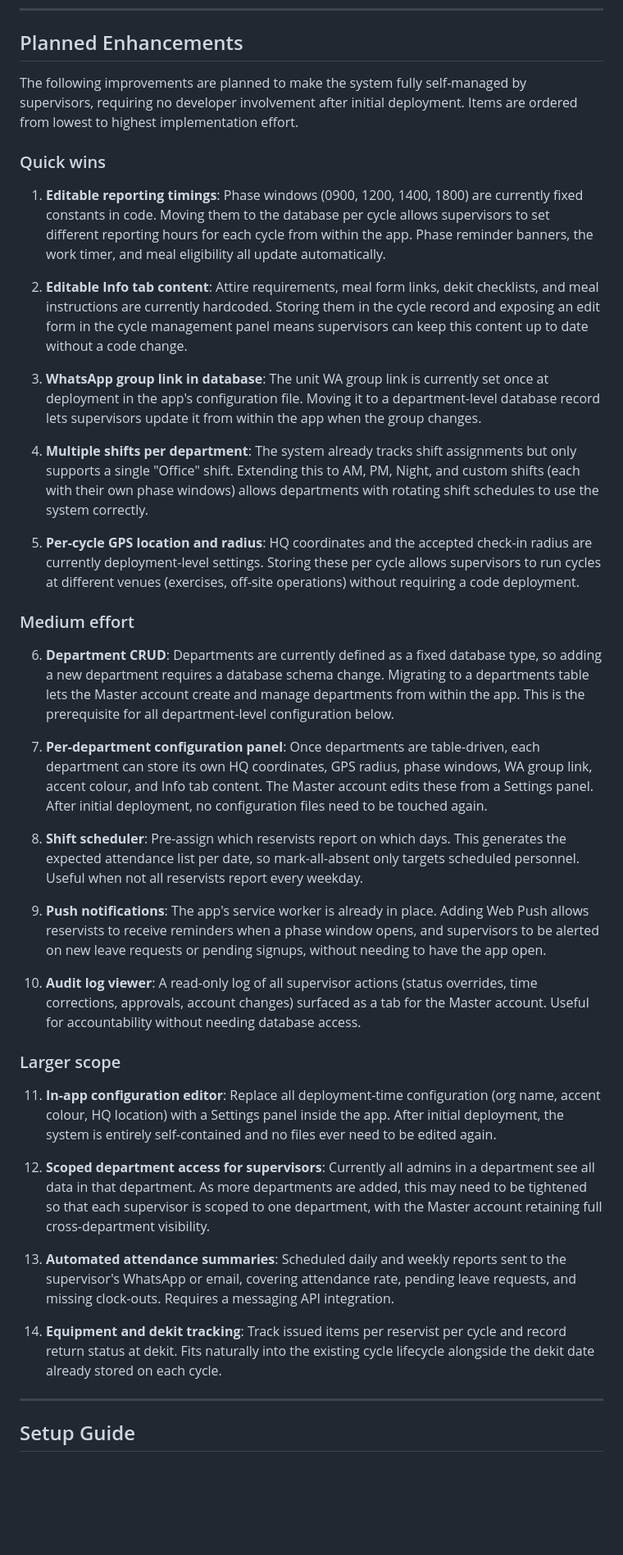
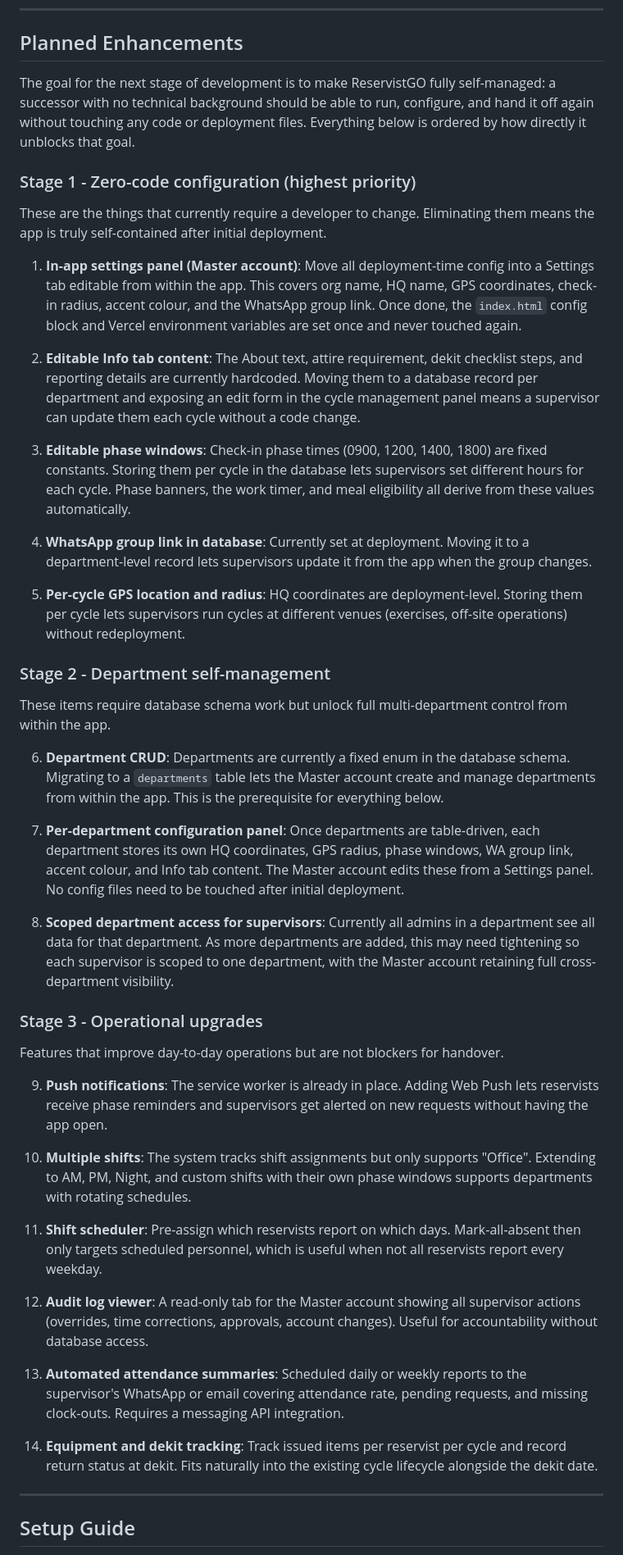
Before and after one commit to GOHSUNJIN/reservist, a Markdown page: README.md, the part around one of its changes. Shown at 82% size. GitHub-like rendering; blank space fills up the shorter version.

Commit message:
Update README: cycle-scoped history fix, handover-focused enhancement roadmap
Co-Authored-By: Claude Sonnet 4.6 <noreply@anthropic.com>

```diff
--- a/README.md
+++ b/README.md
@@ -405,41 +406,47 @@ A second scheduled task runs at 02:00 SGT every day. It deactivates any personne
 
 ## Planned Enhancements
 
-The following improvements are planned to make the system fully self-managed by supervisors, requiring no developer involvement after initial deployment. Items are ordered from lowest to highest implementation effort.
+The goal for the next stage of development is to make ReservistGO fully self-managed: a successor with no technical background should be able to run, configure, and hand it off again without touching any code or deployment files. Everything below is ordered by how directly it unblocks that goal.
 
-### Quick wins
+### Stage 1 - Zero-code configuration (highest priority)
 
-1. **Editable reporting timings**: Phase windows (0900, 1200, 1400, 1800) are currently fixed constants in code. Moving them to the database per cycle allows supervisors to set different reporting hours for each cycle from within the app. Phase reminder banners, the work timer, and meal eligibility all update automatically.
+These are the things that currently require a developer to change. Eliminating them means the app is truly self-contained after initial deployment.
 
-2. **Editable Info tab content**: Attire requirements, meal form links, dekit checklists, and meal instructions are currently hardcoded. Storing them in the cycle record and exposing an edit form in the cycle management panel means supervisors can keep this content up to date without a code change.
+1. **In-app settings panel (Master account)**: Move all deployment-time config into a Settings tab editable from within the app. This covers org name, HQ name, GPS coordinates, check-in radius, accent colour, and the WhatsApp group link. Once done, the `index.html` config block and Vercel environment variables are set once and never touched again.
 
-3. **WhatsApp group link in database**: The unit WA group link is currently set once at deployment in the app's configuration file. Moving it to a department-level database record lets supervisors update it from within the app when the group changes.
+2. **Editable Info tab content**: The About text, attire requirement, dekit checklist steps, and reporting details are currently hardcoded. Moving them to a database record per department and exposing an edit form in the cycle management panel means a supervisor can update them each cycle without a code change.
 
-4. **Multiple shifts per department**: The system already tracks shift assignments but only supports a single "Office" shift. Extending this to AM, PM, Night, and custom shifts (each with their own phase windows) allows departments with rotating shift schedules to use the system correctly.
+3. **Editable phase windows**: Check-in phase times (0900, 1200, 1400, 1800) are fixed constants. Storing them per cycle in the database lets supervisors set different hours for each cycle. Phase banners, the work timer, and meal eligibility all derive from these values automatically.
 
-5. **Per-cycle GPS location and radius**: HQ coordinates and the accepted check-in radius are currently deployment-level settings. Storing these per cycle allows supervisors to run cycles at different venues (exercises, off-site operations) without requiring a code deployment.
+4. **WhatsApp group link in database**: Currently set at deployment. Moving it to a department-level record lets supervisors update it from the app when the group changes.
 
-### Medium effort
+5. **Per-cycle GPS location and radius**: HQ coordinates are deployment-level. Storing them per cycle lets supervisors run cycles at different venues (exercises, off-site operations) without redeployment.
 
-6. **Department CRUD**: Departments are currently defined as a fixed database type, so adding a new department requires a database schema change. Migrating to a departments table lets the Master account create and manage departments from within the app. This is the prerequisite for all department-level configuration below.
+### Stage 2 - Department self-management
 
-7. **Per-department configuration panel**: Once departments are table-driven, each department can store its own HQ coordinates, GPS radius, phase windows, WA group link, accent colour, and Info tab content. The Master account edits these from a Settings panel. After initial deployment, no configuration files need to be touched again.
+These items require database schema work but unlock full multi-department control from within the app.
 
-8. **Shift scheduler**: Pre-assign which reservists report on which days. This generates the expected attendance list per date, so mark-all-absent only targets scheduled personnel. Useful when not all reservists report every weekday.
+6. **Department CRUD**: Departments are currently a fixed enum in the database schema. Migrating to a `departments` table lets the Master account create and manage departments from within the app. This is the prerequisite for everything below.
 
-9. **Push notifications**: The app's service worker is already in place. Adding Web Push allows reservists to receive reminders when a phase window opens, and supervisors to be alerted on new leave requests or pending signups, without needing to have the app open.
+7. **Per-department configuration panel**: Once departments are table-driven, each department stores its own HQ coordinates, GPS radius, phase windows, WA group link, accent colour, and Info tab content. The Master account edits these from a Settings panel. No config files need to be touched after initial deployment.
 
-10. **Audit log viewer**: A read-only log of all supervisor actions (status overrides, time corrections, approvals, account changes) surfaced as a tab for the Master account. Useful for accountability without needing database access.
+8. **Scoped department access for supervisors**: Currently all admins in a department see all data for that department. As more departments are added, this may need tightening so each supervisor is scoped to one department, with the Master account retaining full cross-department visibility.
 
-### Larger scope
+### Stage 3 - Operational upgrades
 
-11. **In-app configuration editor**: Replace all deployment-time configuration (org name, accent colour, HQ location) with a Settings panel inside the app. After initial deployment, the system is entirely self-contained and no files ever need to be edited again.
+Features that improve day-to-day operations but are not blockers for handover.
 
-12. **Scoped department access for supervisors**: Currently all admins in a department see all data in that department. As more departments are added, this may need to be tightened so that each supervisor is scoped to one department, with the Master account retaining full cross-department visibility.
+9. **Push notifications**: The service worker is already in place. Adding Web Push lets reservists receive phase reminders and supervisors get alerted on new requests without having the app open.
 
-13. **Automated attendance summaries**: Scheduled daily and weekly reports sent to the supervisor's WhatsApp or email, covering attendance rate, pending leave requests, and missing clock-outs. Requires a messaging API integration.
+10. **Multiple shifts**: The system tracks shift assignments but only supports "Office". Extending to AM, PM, Night, and custom shifts with their own phase windows supports departments with rotating schedules.
 
-14. **Equipment and dekit tracking**: Track issued items per reservist per cycle and record return status at dekit. Fits naturally into the existing cycle lifecycle alongside the dekit date already stored on each cycle.
+11. **Shift scheduler**: Pre-assign which reservists report on which days. Mark-all-absent then only targets scheduled personnel, which is useful when not all reservists report every weekday.
+
+12. **Audit log viewer**: A read-only tab for the Master account showing all supervisor actions (overrides, time corrections, approvals, account changes). Useful for accountability without database access.
+
+13. **Automated attendance summaries**: Scheduled daily or weekly reports to the supervisor's WhatsApp or email covering attendance rate, pending requests, and missing clock-outs. Requires a messaging API integration.
+
+14. **Equipment and dekit tracking**: Track issued items per reservist per cycle and record return status at dekit. Fits naturally into the existing cycle lifecycle alongside the dekit date.
 
 ---
 
```
Also changed, not shown: other parts of README.md (+1 -0 lines).
